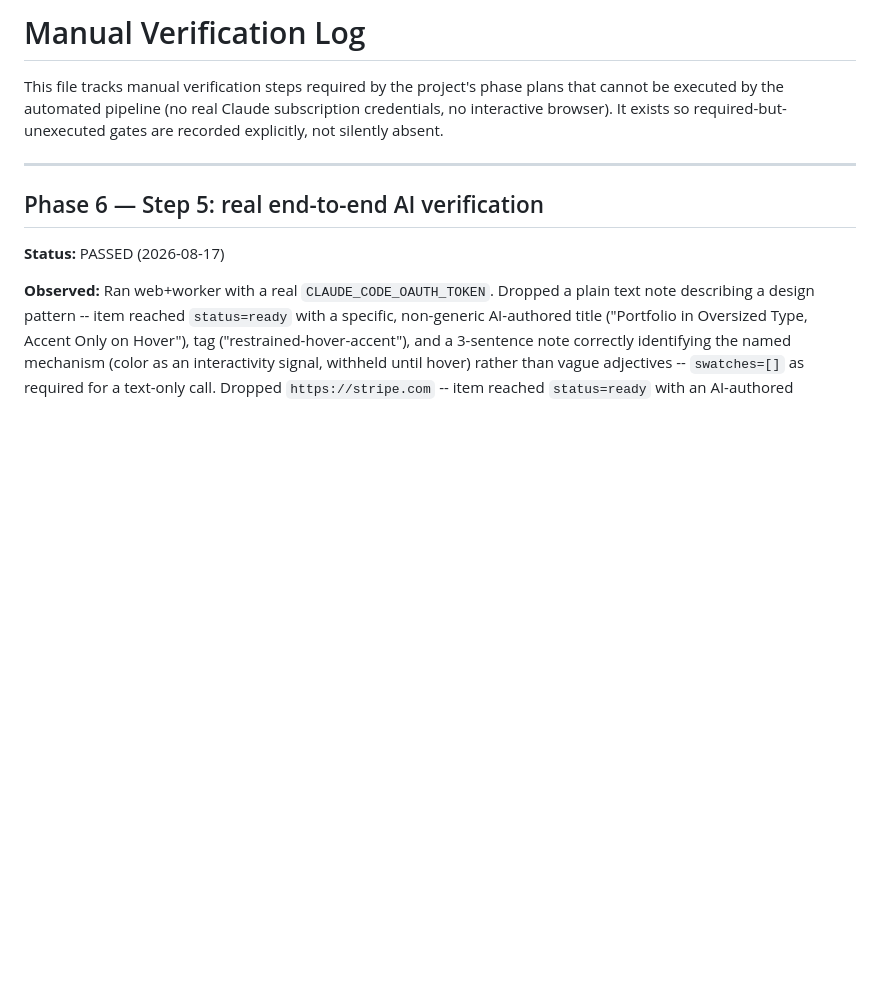
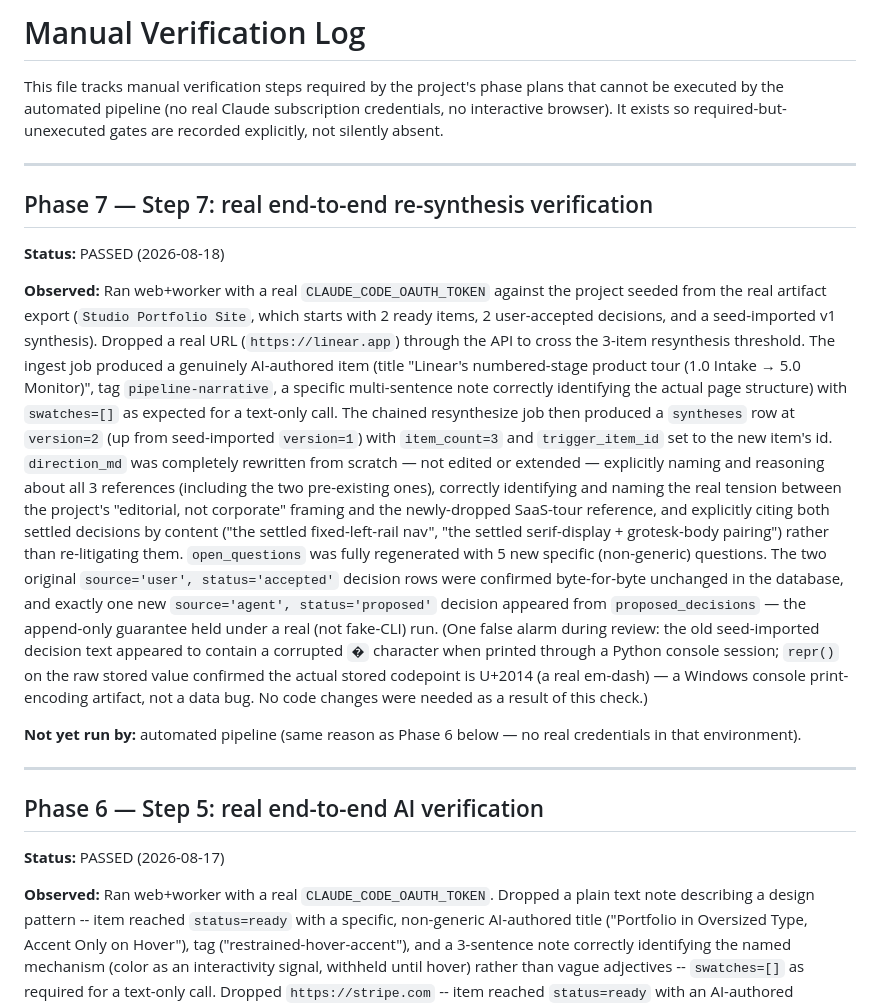
Before and after one commit to Jemplayer82/drafting-table, a Markdown page: VERIFICATION.md, the part around the change. Rendered like a GitHub page; blank space fills up the shorter version.

Commit message:
docs: record Phase 7 real end-to-end re-synthesis verification
Ran the full ingest -> analyze -> chain -> resynthesize pipeline against a
real CLAUDE_CODE_OAUTH_TOKEN and the seed-imported project data. Confirmed
version increments, direction_md is genuinely rewritten (not edited), settled
decisions are respected in the new synthesis, and the append-only decisions
guarantee holds against real (non-fake-CLI) agent output.

```diff
--- a/VERIFICATION.md
+++ b/VERIFICATION.md
@@ -1,6 +1,44 @@
 # Manual Verification Log
 
 This file tracks manual verification steps required by the project's phase plans that cannot be executed by the automated pipeline (no real Claude subscription credentials, no interactive browser). It exists so required-but-unexecuted gates are recorded explicitly, not silently absent.
+
+---
+
+## Phase 7 — Step 7: real end-to-end re-synthesis verification
+
+**Status:** PASSED (2026-08-18)
+
+**Observed:** Ran web+worker with a real `CLAUDE_CODE_OAUTH_TOKEN` against the
+project seeded from the real artifact export (`Studio Portfolio Site`, which
+starts with 2 ready items, 2 user-accepted decisions, and a seed-imported v1
+synthesis). Dropped a real URL (`https://linear.app`) through the API to
+cross the 3-item resynthesis threshold. The ingest job produced a genuinely
+AI-authored item (title "Linear's numbered-stage product tour (1.0 Intake →
+5.0 Monitor)", tag `pipeline-narrative`, a specific multi-sentence note
+correctly identifying the actual page structure) with `swatches=[]` as
+expected for a text-only call. The chained resynthesize job then produced a
+`syntheses` row at `version=2` (up from seed-imported `version=1`) with
+`item_count=3` and `trigger_item_id` set to the new item's id. `direction_md`
+was completely rewritten from scratch — not edited or extended — explicitly
+naming and reasoning about all 3 references (including the two pre-existing
+ones), correctly identifying and naming the real tension between the
+project's "editorial, not corporate" framing and the newly-dropped SaaS-tour
+reference, and explicitly citing both settled decisions by content ("the
+settled fixed-left-rail nav", "the settled serif-display + grotesk-body
+pairing") rather than re-litigating them. `open_questions` was fully
+regenerated with 5 new specific (non-generic) questions. The two original
+`source='user', status='accepted'` decision rows were confirmed byte-for-byte
+unchanged in the database, and exactly one new `source='agent',
+status='proposed'` decision appeared from `proposed_decisions` — the
+append-only guarantee held under a real (not fake-CLI) run. (One false alarm
+during review: the old seed-imported decision text appeared to contain a
+corrupted `�` character when printed through a Python console session;
+`repr()` on the raw stored value confirmed the actual stored codepoint is
+U+2014 (a real em-dash) — a Windows console print-encoding artifact, not a
+data bug. No code changes were needed as a result of this check.)
+
+**Not yet run by:** automated pipeline (same reason as Phase 6 below — no
+real credentials in that environment).
 
 ---
 
```
